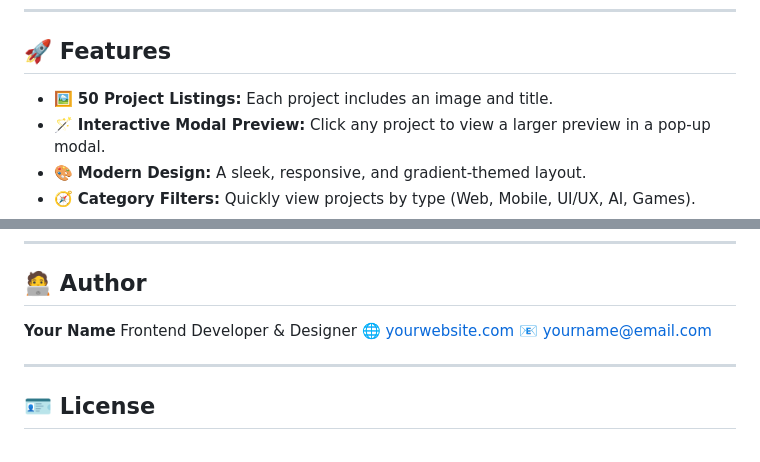
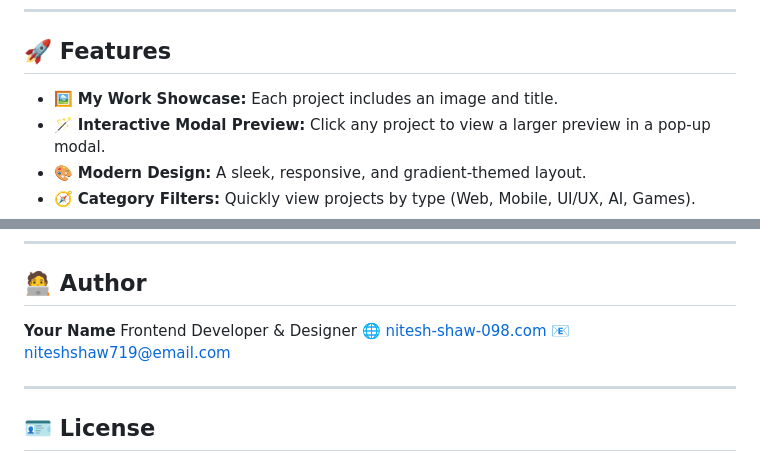
Before and after one commit to nitesh-shaw-098/My-Work-Showcase, a Markdown page: README.md, 2 parts joined by grey strips. Rendered like a GitHub page.

```diff
--- a/README.md
+++ b/README.md
@@ -8,7 +8,7 @@ Each project features a preview image, project name, and a modal window to displ
 
 ## 🚀 Features
 
-- 🖼️ **50 Project Listings:** Each project includes an image and title.
+- 🖼️ **My Work Showcase:** Each project includes an image and title.
 - 🪄 **Interactive Modal Preview:** Click any project to view a larger preview in a pop-up modal.
 - 🎨 **Modern Design:** A sleek, responsive, and gradient-themed layout.
 - 🧭 **Category Filters:** Quickly view projects by type (Web, Mobile, UI/UX, AI, Games).
@@ -117,8 +117,8 @@ Just upload the project folder and you’re live in seconds 🚀.
 
 **Your Name**
 Frontend Developer & Designer
-🌐 [yourwebsite.com](https://yourwebsite.com)
-📧 [yourname@email.com](mailto:yourname@email.com)
+🌐 [nitesh-shaw-098.com](https://nitesh-shaw-dev-fx6z2d9.gamma.site/)
+📧 [niteshshaw719@email.com](mailto:niteshshaw719@email.com)
 
 ---
 
```
